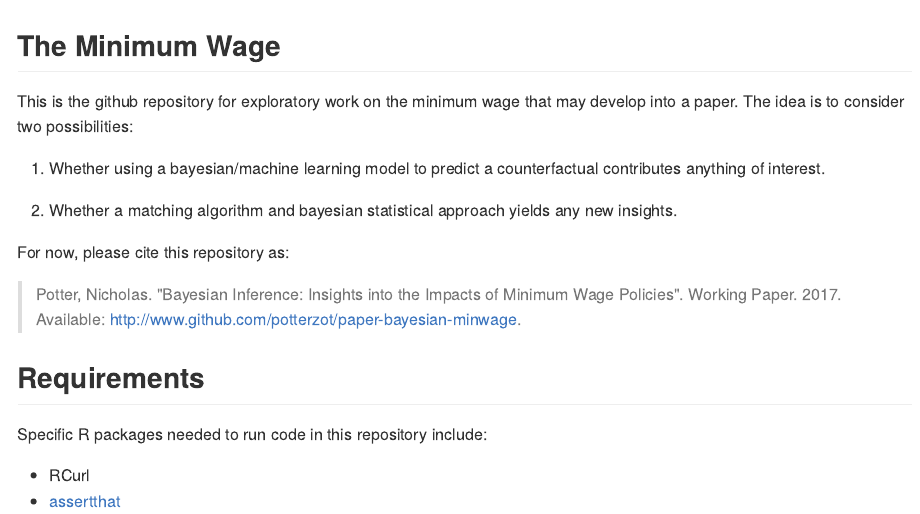
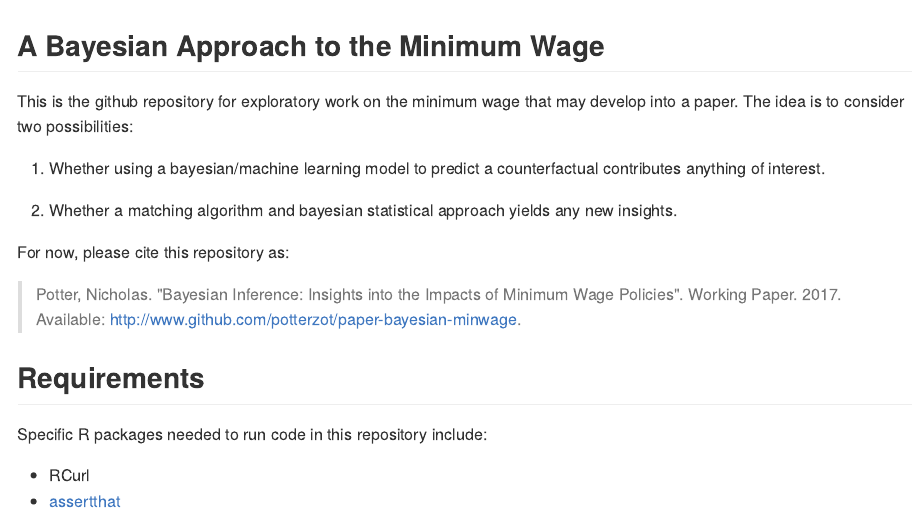
Before and after one commit to potterzot/bayesianMinimumWage, an R Markdown document (README.Rmd): the page in a window 1100 px wide, from its top. The pictures show the output file README.md that the author committed with the source, drawn offline in the style of GitHub.

Commit message:
update title.

```diff
--- a/README.Rmd
+++ b/README.Rmd
@@ -6,7 +6,7 @@ output:
 
 <!-- README.md is generated from README.Rmd. Please edit that file -->
 
-## The Minimum Wage
+## A Bayesian Approach to the Minimum Wage
 
 This is the github repository for exploratory work on the minimum wage that may develop into a paper. The idea is to consider two possibilities:
 
```
Also changed, not shown: README.md.
